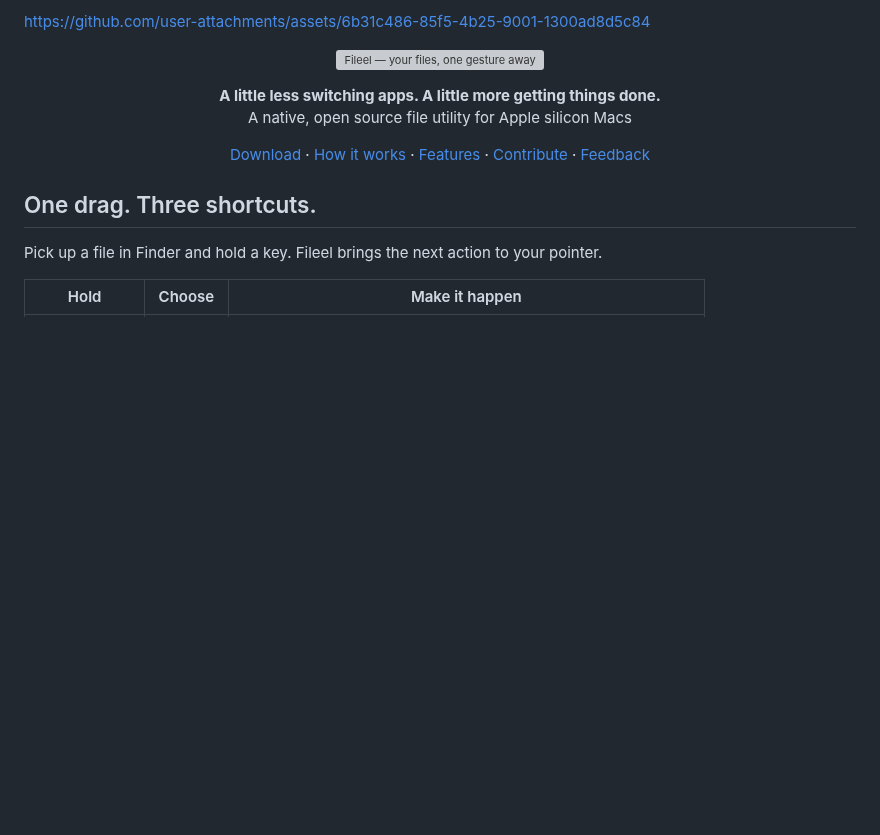
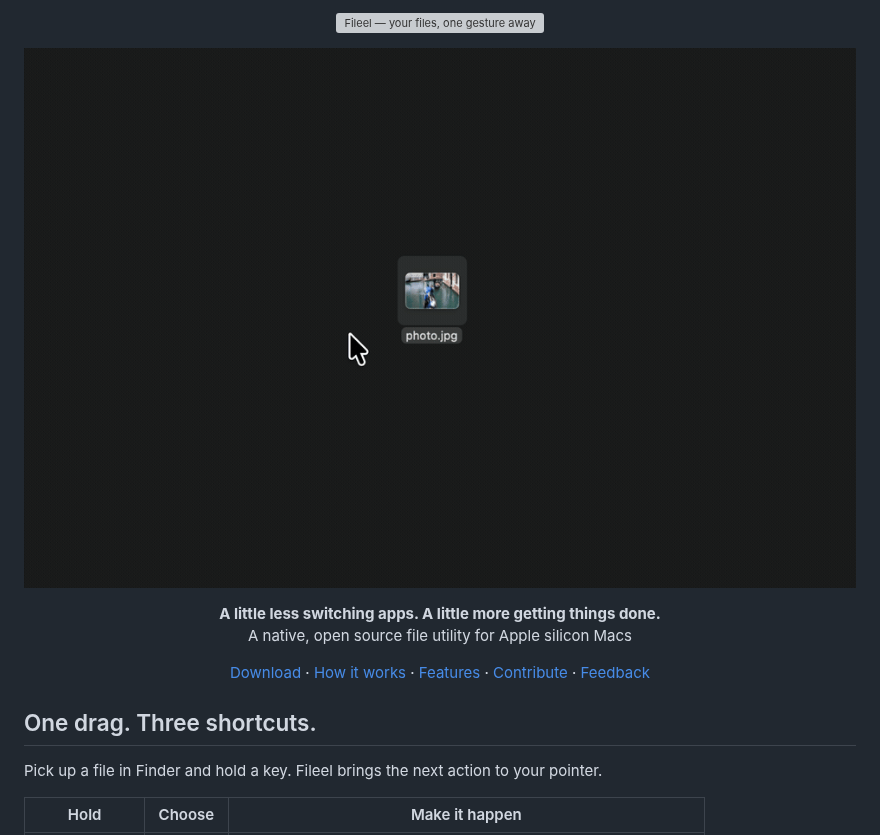
Before and after one commit to thiagonarcizo/Fileel, a Markdown page: README.md, the part around the change. Drawn GitHub-style; pictures changed too: docs/media/fileel-demo.gif (added); blank space fills up the shorter version; grey boxes are pictures that could not be loaded.

Commit message:
Show a looping demo below the README introduction (#17)

```diff
--- a/README.md
+++ b/README.md
@@ -1,7 +1,9 @@
-https://github.com/user-attachments/assets/6b31c486-85f5-4b25-9001-1300ad8d5c84
+<p align="center">
+  <img src="docs/brand/cover.svg" alt="Fileel — your files, one gesture away" width="100%">
+</p>
 
 <p align="center">
-  <img src="docs/brand/cover.svg" alt="Fileel — your files, one gesture away" width="100%">
+  <img src="docs/media/fileel-demo.gif" alt="Fileel in action: drag a file and choose a tool from the radial menu" width="960">
 </p>
 
 <p align="center">
```
Also changed, not shown: docs/media/README.md (+2 -2 lines).
